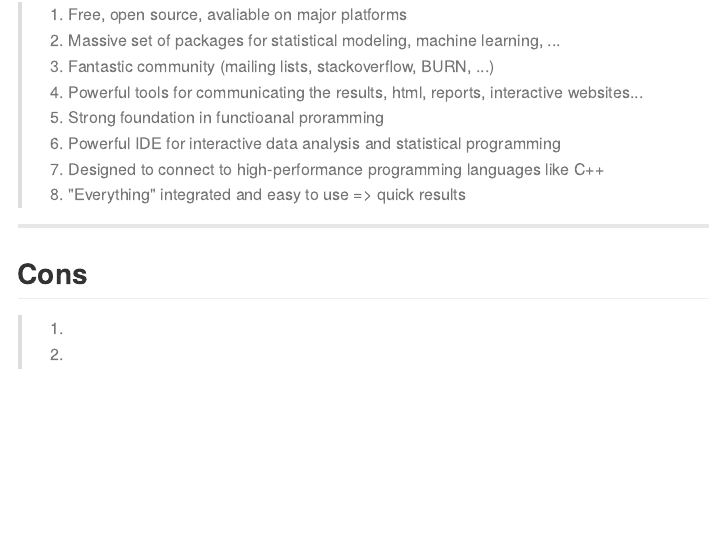
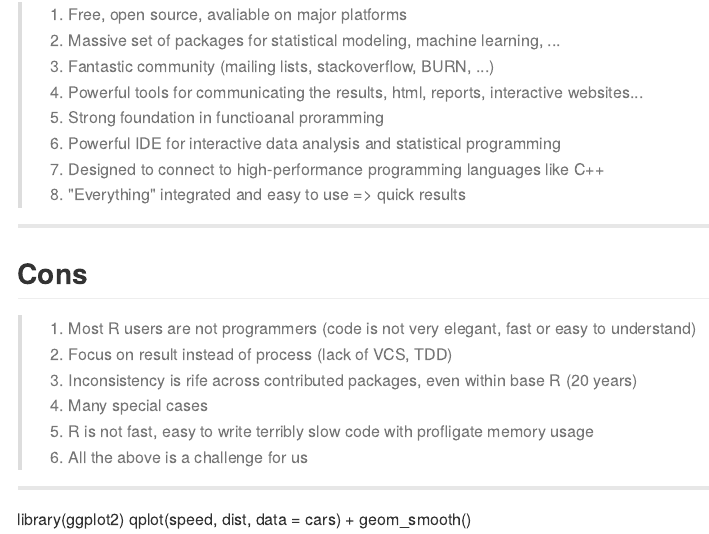
Before and after one commit to iamotti/rwed, an R Markdown document (index.Rmd): the page in a window 1100 px wide, from 340 px down. The pictures show the output file index.md that the author committed with the source, drawn offline in the style of GitHub.

Commit message:
publishing deck

```diff
--- a/index.Rmd
+++ b/index.Rmd
@@ -34,8 +34,13 @@ mode        : selfcontained # {standalone, draft}
 
 ## Cons
 
-> 1.
-> 2.
-> 3.
+> 1. Most R users are not programmers (code is not very elegant, fast or easy to understand)
+> 2. Focus on result instead of process (lack of VCS, TDD)
+> 3. Inconsistency is rife across contributed packages, even within base R (20 years)
+> 4. Many special cases
+> 5. R is not fast, easy to write terribly slow code with profligate memory usage
+> 6. All the above is a challenge for us
+---
 
----
+library(ggplot2)
+qplot(speed, dist, data = cars) + geom_smooth()
```
Also changed, not shown: index.html, index.md.
